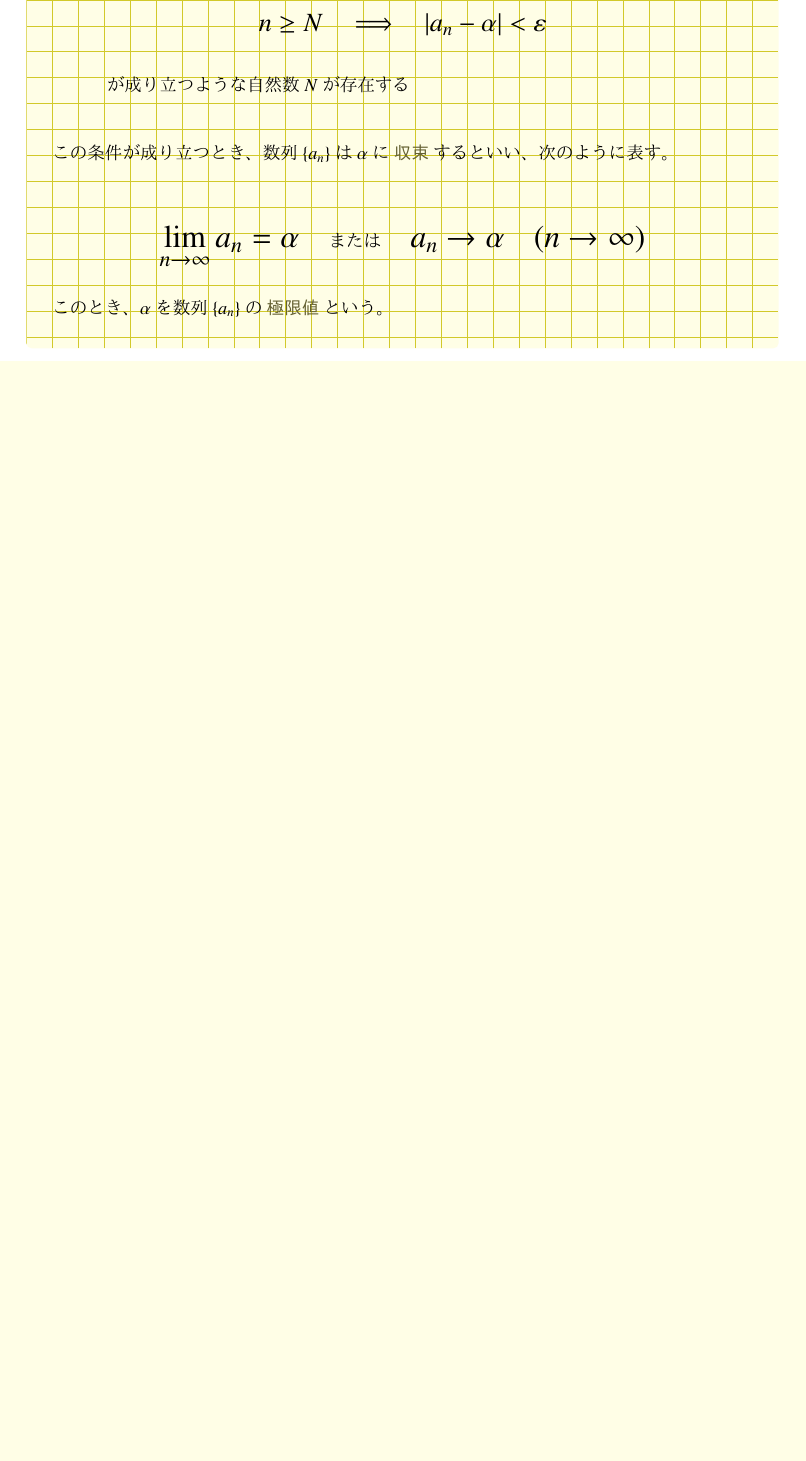
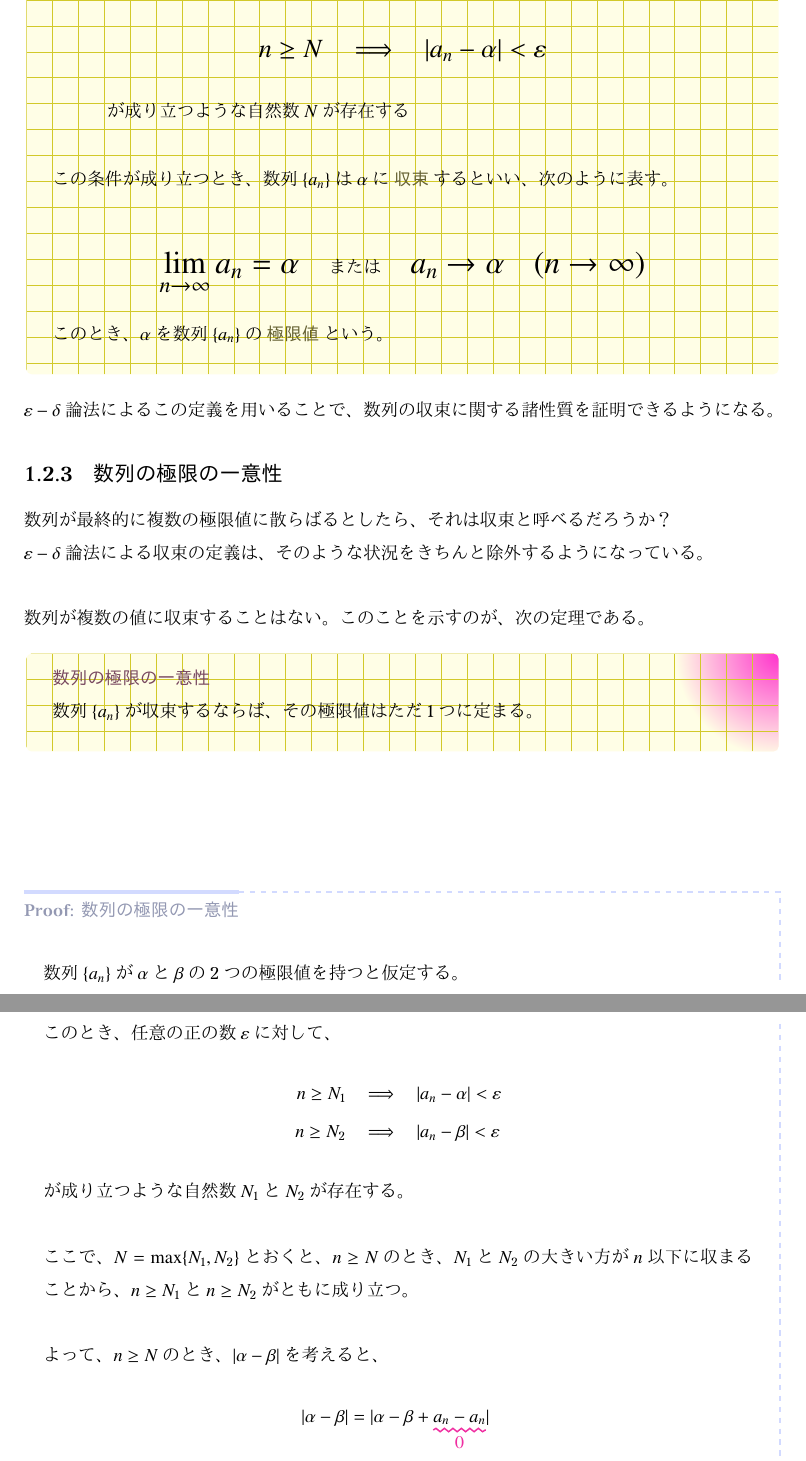
Before and after one commit to tetracalibers/latex-notes, a LaTeX document (math/epsilon_delta.tex): part of page 7 of 7 before the commit and two parts of pages 7 and 8 of 8 after it, the two joined at a grey line, cut so that both start at the same text, the shorter picture padded with empty space. The pictures show the PDF file math/out/epsilon_delta.pdf that the author committed with the source.

Commit message:
数列の極限の一意性について書いた

```diff
--- a/math/epsilon_delta.tex
+++ b/math/epsilon_delta.tex
@@ -449,4 +449,64 @@ $\varepsilon$を小さくしていくと、$\varepsilon$による$\alpha$周辺
   このとき、$\alpha$を数列$\{a_n\}$の\hl{極限値}という。
 \end{definition}
 
+$\varepsilon-\delta$論法によるこの定義を用いることで、数列の収束に関する諸性質を証明できるようになる。
+
+\subsection{数列の極限の一意性}
+
+数列が最終的に複数の極限値に散らばるとしたら、それは収束と呼べるだろうか？
+
+$\varepsilon-\delta$論法による収束の定義は、そのような状況をきちんと除外するようになっている。
+
+\vskip\baselineskip
+
+数列が複数の値に収束することはない。このことを示すのが、次の定理である。
+
+\begin{theorem}{数列の極限の一意性}
+  \newline
+  数列$\{a_n\}$が収束するならば、その極限値はただ1つに定まる。
+\end{theorem}
+
+\begin{proof}{数列の極限の一意性}
+  数列$\{a_n\}$が$\alpha$と$\beta$の2つの極限値を持つと仮定する。
+
+  \vskip\baselineskip
+
+  このとき、任意の正の数$\varepsilon$に対して、
+  \begin{align}
+    n \geq N_1 \quad & \Longrightarrow \quad |a_n - \alpha| < \varepsilon \\
+    n \geq N_2 \quad & \Longrightarrow \quad |a_n - \beta| < \varepsilon
+  \end{align}
+  が成り立つような自然数$N_1$と$N_2$が存在する。
+
+  \vskip\baselineskip
+
+  ここで、$N = \max\{N_1, N_2\}$とおくと、$n \geq N$のとき、$N_1$と$N_2$の大きい方が$n$以下に収まることから、$n \geq N_1$と$n \geq N_2$がともに成り立つ。
+
+  \vskip\baselineskip
+
+  よって、$n \geq N$のとき、$|\alpha - \beta|$を考えると、
+  \begin{equation}
+    \begin{WithArrows}
+      |\alpha - \beta| & = |\alpha - \beta + \wavelabelmath{a_n - a_n}{$0$}| \\
+      & = |(\alpha - a_n) + (a_n - \beta)| \Arrow{三角不等式} \\
+      & \leq |\alpha - a_n| + |a_n - \beta| \\
+      &= |-(a_n - \alpha)| + |a_n - \beta| \Arrow{$|-A| = |A|$} \\
+      &= |a_n - \alpha| + |a_n - \beta| \Arrow{$n_1 \geq N$と$n_2 \geq N$より} \\
+      & < \varepsilon + \varepsilon \\
+      & = 2\varepsilon \\
+      \therefore \quad |\alpha - \beta| & < 2\varepsilon
+    \end{WithArrows}
+  \end{equation}
+
+  ここで、$\varepsilon$は任意の正の数であるから、$2\varepsilon$も任意の正の数をとりうる。
+
+  よって、「有限値$\varepsilon$の不等式による一致の表現」より、$|\alpha - \beta| < 2\varepsilon$から、
+  \begin{equation}
+    \alpha = \beta
+  \end{equation}
+  がいえる。
+
+  これで、数列$\{a_n\}$の極限値はただ1つに定まることが示された。$\qed$
+\end{proof}
+
 \end{document}
```
Also changed, not shown: math/out/epsilon_delta.pdf, out/math-imaging.pdf.
